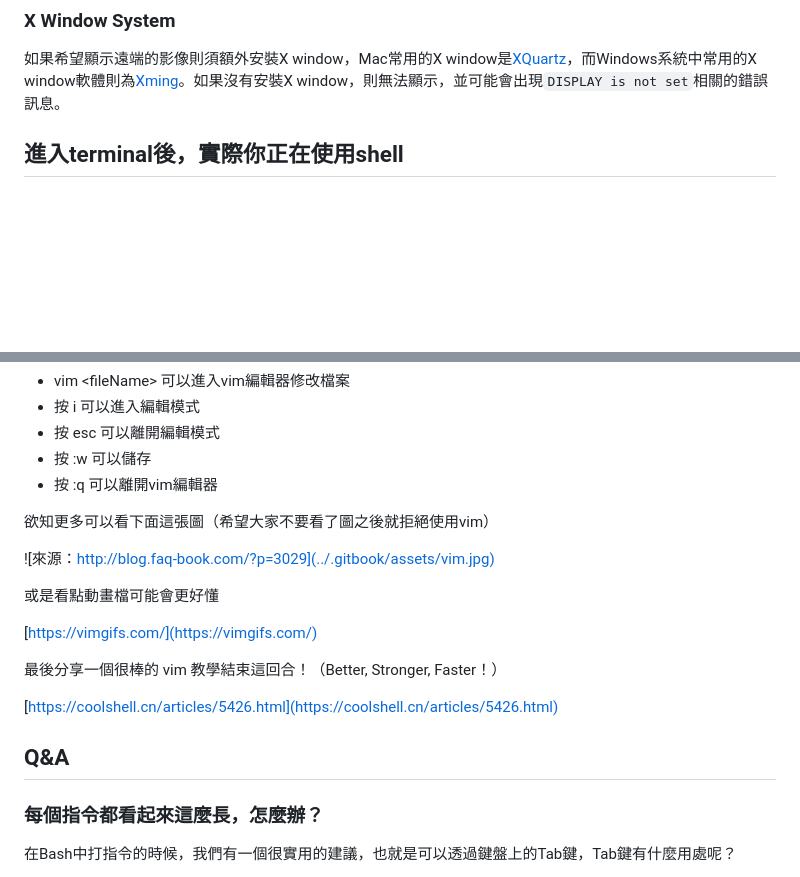
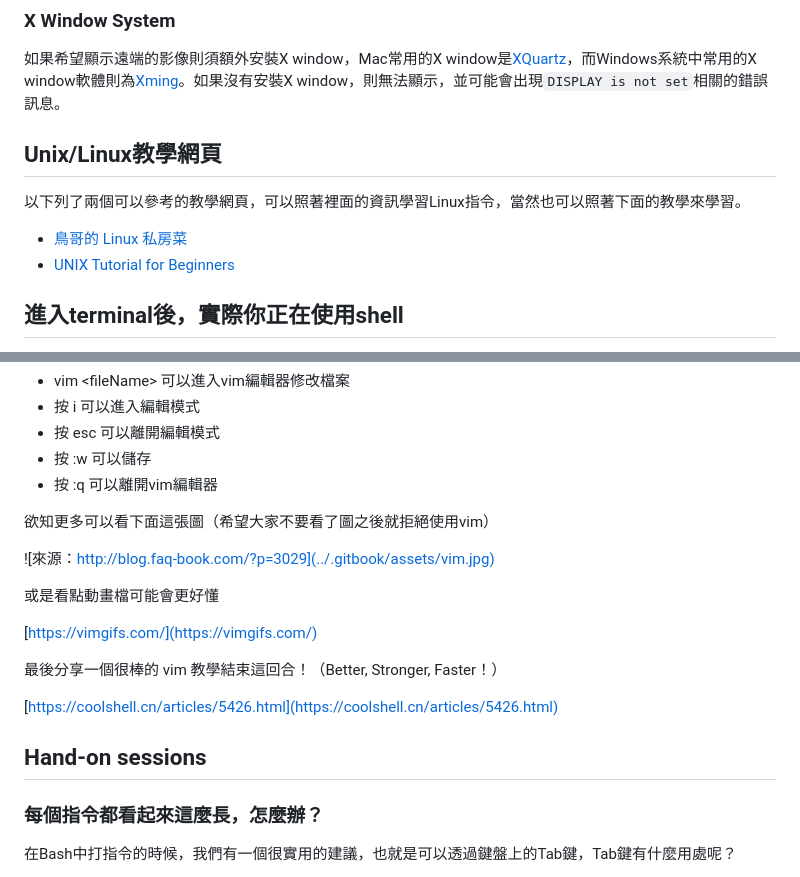
Before and after one commit to nthu-hep-expt/hep_tutorial, a Markdown page: connect_to_the_server/linux_basic.md, 2 parts joined by grey strips. Drawn GitHub-style; blank space fills up the shorter version.

```diff
--- a/connect_to_the_server/linux_basic.md
+++ b/connect_to_the_server/linux_basic.md
@@ -18,6 +18,13 @@ MobaXterm的好處是內建FTP上傳下載的功能，因此並不需額外使
 ### **X Window System**
 
 如果希望顯示遠端的影像則須額外安裝X window，Mac常用的X window是[XQuartz](https://www.xquartz.org/)，而Windows系統中常用的X window軟體則為[Xming](http://www.straightrunning.com/XmingNotes/)。如果沒有安裝X window，則無法顯示，並可能會出現`DISPLAY is not set`相關的錯誤訊息。
+
+## Unix/Linux教學網頁
+
+以下列了兩個可以參考的教學網頁，可以照著裡面的資訊學習Linux指令，當然也可以照著下面的教學來學習。
+
+* [鳥哥的 Linux 私房菜](http://linux.vbird.org/linux_basic_train/)
+* [UNIX Tutorial for Beginners](http://www.ee.surrey.ac.uk/Teaching/Unix/)
 
 ## 進入terminal後，實際你正在使用shell
 
@@ -123,8 +161,6 @@ Emacs：神之編輯器
 * 按 :w 可以儲存
 * 按 :q 可以離開vim編輯器
 
-
-
 欲知更多可以看下面這張圖（希望大家不要看了圖之後就拒絕使用vim）
 
 ![&#x4F86;&#x6E90;&#xFF1A;http://blog.faq-book.com/?p=3029](../.gitbook/assets/vim.jpg)
@@ -137,7 +173,7 @@ Emacs：神之編輯器
 
 [https://coolshell.cn/articles/5426.html](https://coolshell.cn/articles/5426.html)
 
-## Q&A
+## Hand-on sessions
 
 ### 每個指令都看起來這麼長，怎麼辦？
 
```
Also changed, not shown: other parts of connect_to_the_server/linux_basic.md (+32 -1 lines), connect_to_the_server/linux-advanced.md (+23 -1 lines), to-do-list.md (+2 -3 lines), .gitbook/assets/ying-mu-kuai-zhao-20190611-xia-wu-2.49.38.png (added).
